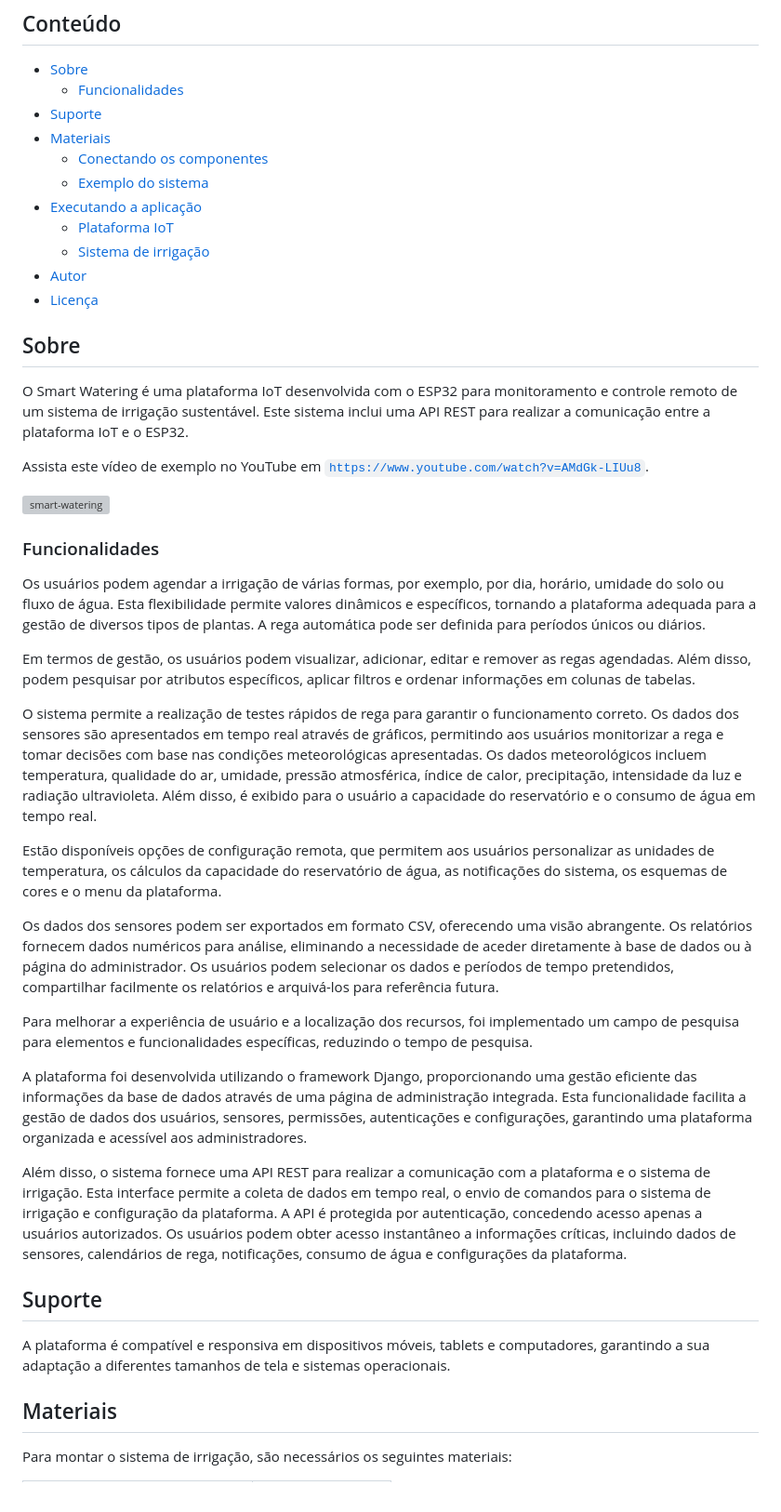
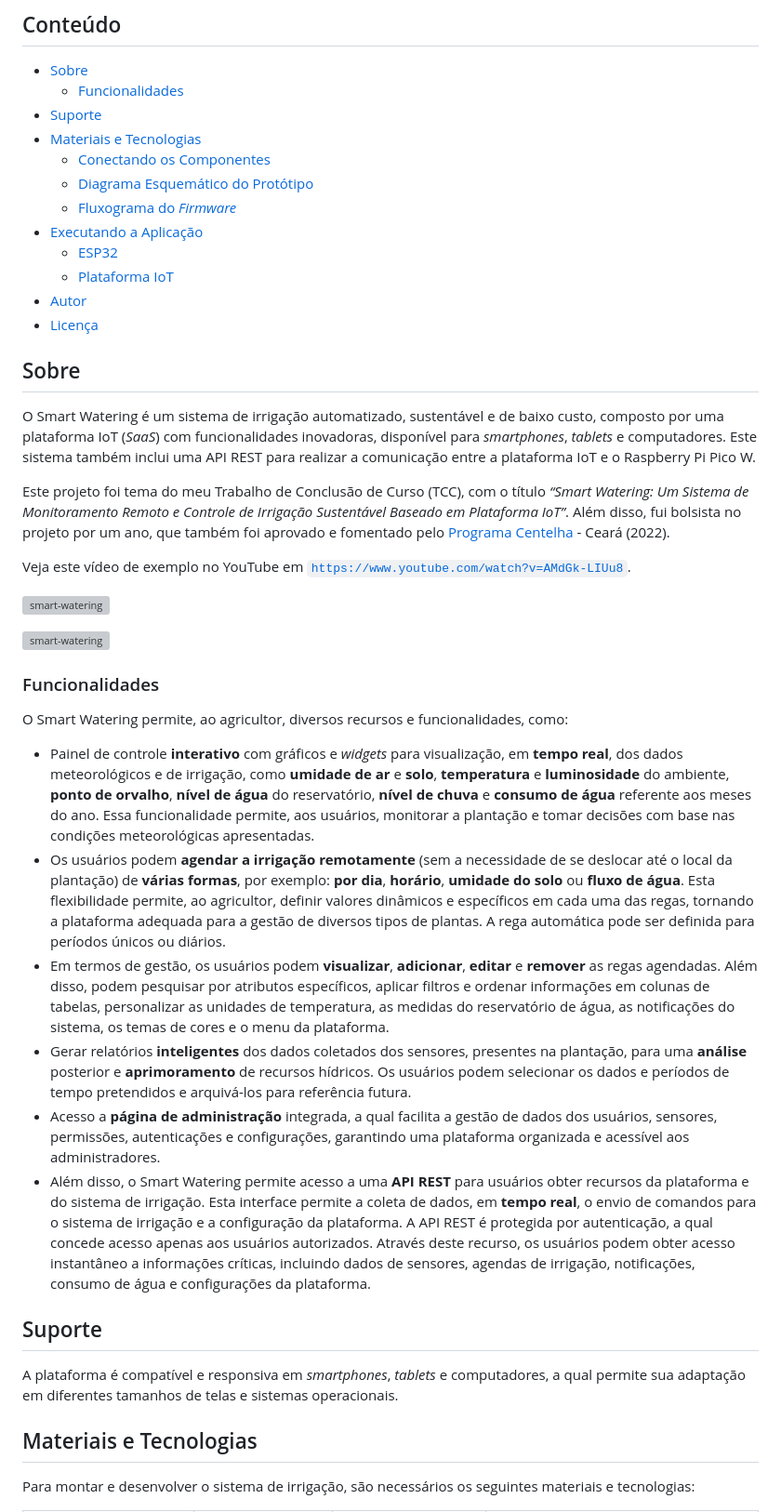
Before and after one commit to lucapwn/smart-watering, a Markdown page: README.md, the part around the change printed below. Shown: that part at 93% size. Drawn GitHub-style; grey boxes are pictures that could not be loaded.

````diff
--- a/README.md
+++ b/README.md
@@ -10,46 +10,44 @@ Plataforma IoT para monitoramento e controle remoto de um sistema de irrigação
 - [Sobre](#sobre)
   - [Funcionalidades](#funcionalidades)
 - [Suporte](#suporte)
-- [Materiais](#materiais)
-  - [Conectando os componentes](#conectando-os-componentes)
-  - [Exemplo do sistema](#exemplo-do-sistema)
-- [Executando a aplicação](#executando-a-aplicação)
+- [Materiais e Tecnologias](#materiais-e-tecnologias)
+  - [Conectando os Componentes](#conectando-os-componentes)
+  - [Diagrama Esquemático do Protótipo](#diagrama-esquemático-do-protótipo)
+  - [Fluxograma do _Firmware_](#fluxograma-do-firmware)
+- [Executando a Aplicação](#executando-a-aplicação)
+  - [ESP32](#esp32)
   - [Plataforma IoT](#plataforma-iot)
-  - [Sistema de irrigação](#sistema-de-irrigação)
 - [Autor](#autor)
 - [Licença](#licença)
 
 ## Sobre
 
-O Smart Watering é uma plataforma IoT desenvolvida com o ESP32 para monitoramento e controle remoto de um sistema de irrigação sustentável. Este sistema inclui uma API REST para realizar a comunicação entre a plataforma IoT e o ESP32.
+O Smart Watering é um sistema de irrigação automatizado, sustentável e de baixo custo, composto por uma plataforma IoT (_SaaS_) com funcionalidades inovadoras, disponível para _smartphones_, _tablets_ e computadores. Este sistema também inclui uma API REST para realizar a comunicação entre a plataforma IoT e o Raspberry Pi Pico W.
 
-Assista este vídeo de exemplo no YouTube em [```https://www.youtube.com/watch?v=AMdGk-LIUu8```](https://www.youtube.com/watch?v=AMdGk-LIUu8).
+Este projeto foi tema do meu Trabalho de Conclusão de Curso (TCC), com o título _“Smart Watering: Um Sistema de Monitoramento Remoto e Controle de Irrigação Sustentável Baseado em Plataforma IoT”_. Além disso, fui bolsista no projeto por um ano, que também foi aprovado e fomentado pelo [Programa Centelha](https://programacentelha.com.br/ce/) - Ceará (2022).
 
-![smart-watering](https://github.com/lucapwn/smart-watering/assets/58787069/dc8393b1-fac1-4286-b3ee-099fef58f985)
+Veja este vídeo de exemplo no YouTube em [```https://www.youtube.com/watch?v=AMdGk-LIUu8```](https://www.youtube.com/watch?v=AMdGk-LIUu8).
+
+![smart-watering](https://github.com/lucapwn/smart-watering-pico-w/blob/main/images/Login%20Page.png)
+
+![smart-watering](https://github.com/lucapwn/smart-watering-pico-w/blob/main/images/Dashboard%20Page.png)
 
 ### Funcionalidades
 
-Os usuários podem agendar a irrigação de várias formas, por exemplo, por dia, horário, umidade do solo ou fluxo de água. Esta flexibilidade permite valores dinâmicos e específicos, tornando a plataforma adequada para a gestão de diversos tipos de plantas. A rega automática pode ser definida para períodos únicos ou diários.
+O Smart Watering permite, ao agricultor, diversos recursos e funcionalidades, como:
 
-Em termos de gestão, os usuários podem visualizar, adicionar, editar e remover as regas agendadas. Além disso, podem pesquisar por atributos específicos, aplicar filtros e ordenar informações em colunas de tabelas.
-
-O sistema permite a realização de testes rápidos de rega para garantir o funcionamento correto. Os dados dos sensores são apresentados em tempo real através de gráficos, permitindo aos usuários monitorizar a rega e tomar decisões com base nas condições meteorológicas apresentadas. Os dados meteorológicos incluem temperatura, qualidade do ar, umidade, pressão atmosférica, índice de calor, precipitação, intensidade da luz e radiação ultravioleta. Além disso, é exibido para o usuário a capacidade do reservatório e o consumo de água em tempo real.
-
-Estão disponíveis opções de configuração remota, que permitem aos usuários personalizar as unidades de temperatura, os cálculos da capacidade do reservatório de água, as notificações do sistema, os esquemas de cores e o menu da plataforma.
-
-Os dados dos sensores podem ser exportados em formato CSV, oferecendo uma visão abrangente. Os relatórios fornecem dados numéricos para análise, eliminando a necessidade de aceder diretamente à base de dados ou à página do administrador. Os usuários podem selecionar os dados e períodos de tempo pretendidos, compartilhar facilmente os relatórios e arquivá-los para referência futura.
-
-Para melhorar a experiência de usuário e a localização dos recursos, foi implementado um campo de pesquisa para elementos e funcionalidades específicas, reduzindo o tempo de pesquisa.
-
-A plataforma foi desenvolvida utilizando o framework Django, proporcionando uma gestão eficiente das informações da base de dados através de uma página de administração integrada. Esta funcionalidade facilita a gestão de dados dos usuários, sensores, permissões, autenticações e configurações, garantindo uma plataforma organizada e acessível aos administradores.
-
-Além disso, o sistema fornece uma API REST para realizar a comunicação com a plataforma e o sistema de irrigação. Esta interface permite a coleta de dados em tempo real, o envio de comandos para o sistema de irrigação e configuração da plataforma. A API é protegida por autenticação, concedendo acesso apenas a usuários autorizados. Os usuários podem obter acesso instantâneo a informações críticas, incluindo dados de sensores, calendários de rega, notificações, consumo de água e configurações da plataforma.
+- Painel de controle **interativo** com gráficos e _widgets_ para visualização, em **tempo real**, dos dados meteorológicos e de irrigação, como **umidade de ar** e **solo**, **temperatura** e **luminosidade** do ambiente, **ponto de orvalho**, **nível de água** do reservatório, **nível de chuva** e **consumo de água** referente aos meses do ano. Essa funcionalidade permite, aos usuários, monitorar a plantação e tomar decisões com base nas condições meteorológicas apresentadas.
+- Os usuários podem **agendar a irrigação remotamente** (sem a necessidade de se deslocar até o local da plantação) de **várias formas**, por exemplo: **por dia**, **horário**, **umidade do solo** ou **fluxo de água**. Esta flexibilidade permite, ao agricultor, definir valores dinâmicos e específicos em cada uma das regas, tornando a plataforma adequada para a gestão de diversos tipos de plantas. A rega automática pode ser definida para períodos únicos ou diários.
+- Em termos de gestão, os usuários podem **visualizar**, **adicionar**, **editar** e **remover** as regas agendadas. Além disso, podem pesquisar por atributos específicos, aplicar filtros e ordenar informações em colunas de tabelas, personalizar as unidades de temperatura, as medidas do reservatório de água, as notificações do sistema, os temas de cores e o menu da plataforma.
+- Gerar relatórios **inteligentes** dos dados coletados dos sensores, presentes na plantação, para uma **análise** posterior e **aprimoramento** de recursos hídricos. Os usuários podem selecionar os dados e períodos de tempo pretendidos e arquivá-los para referência futura.
+- Acesso a **página de administração** integrada, a qual facilita a gestão de dados dos usuários, sensores, permissões, autenticações e configurações, garantindo uma plataforma organizada e acessível aos administradores.
+- Além disso, o Smart Watering permite acesso a uma **API REST** para usuários obter recursos da plataforma e do sistema de irrigação. Esta interface permite a coleta de dados, em **tempo real**, o envio de comandos para o sistema de irrigação e a configuração da plataforma. A API REST é protegida por autenticação, a qual concede acesso apenas aos usuários autorizados. Através deste recurso, os usuários podem obter acesso instantâneo a informações críticas, incluindo dados de sensores, agendas de irrigação, notificações, consumo de água e configurações da plataforma.
 
 ## Suporte
 
-A plataforma é compatível e responsiva em dispositivos móveis, tablets e computadores, garantindo a sua adaptação a diferentes tamanhos de tela e sistemas operacionais.
+A plataforma é compatível e responsiva em _smartphones_, _tablets_ e computadores, a qual permite sua adaptação em diferentes tamanhos de telas e sistemas operacionais.
 
-## Materiais
+## Materiais e Tecnologias
 
-Para montar o sistema de irrigação, são necessários os seguintes materiais:
+Para montar e desenvolver o sistema de irrigação, são necessários os seguintes materiais e tecnologias:
 
````
Also changed, not shown: other parts of README.md (+36 -30 lines).
